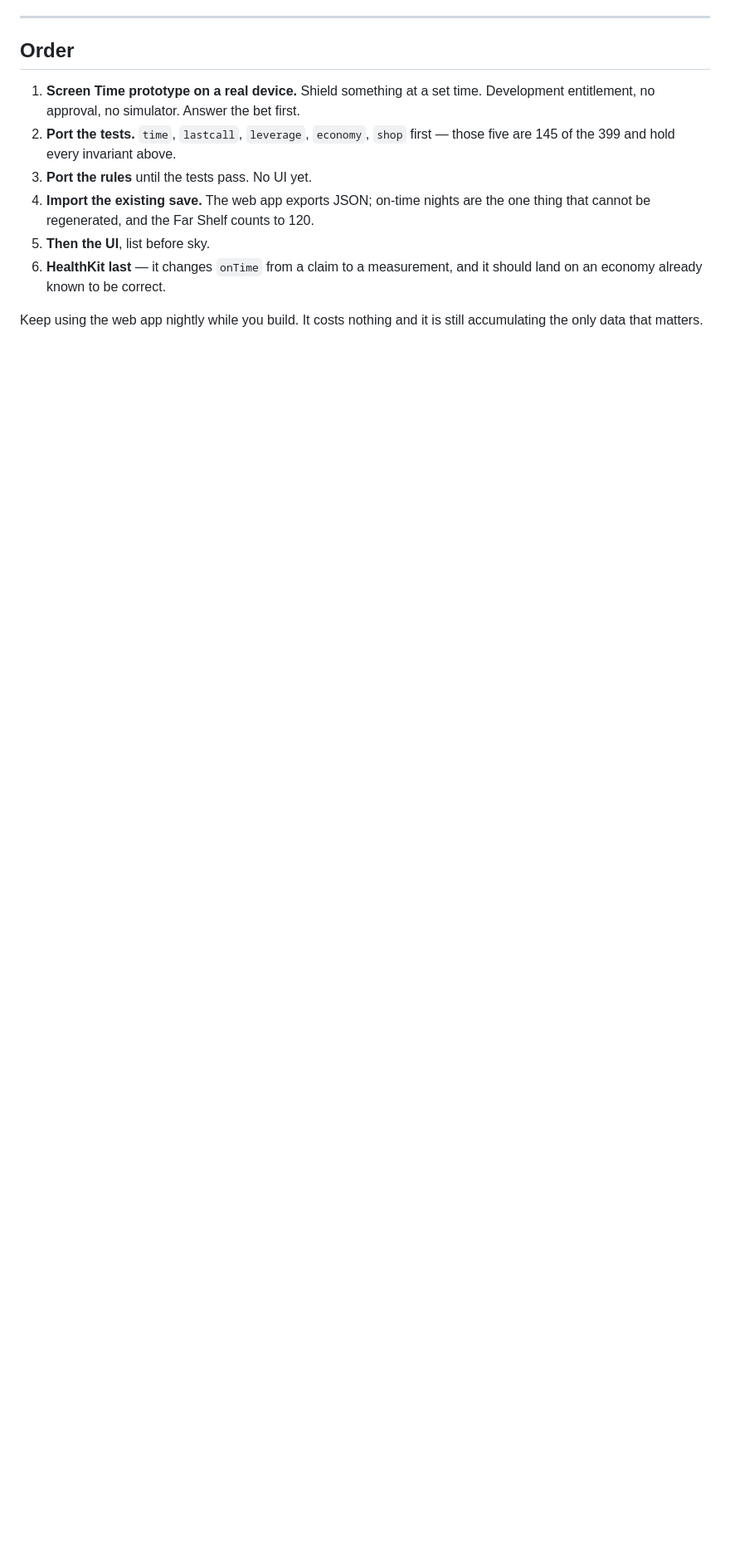
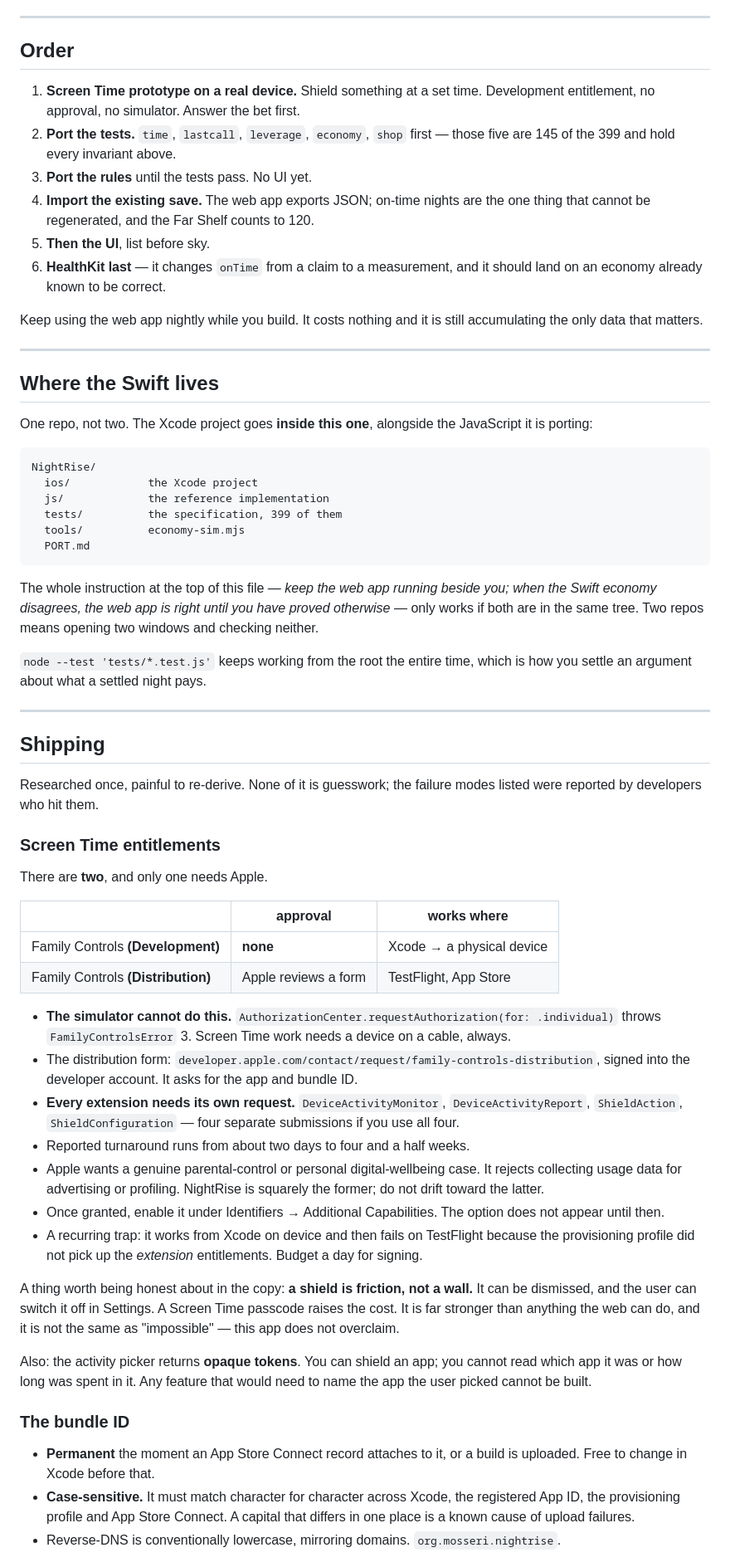
Before and after one commit to AsherMosseri/NightRise, a Markdown page: PORT.md, the part around one of its changes. Shown at 83% size. Drawn GitHub-style; blank space fills up the shorter version.

Commit message:
PORT.md: where the Swift lives, and everything needed to ship
Two sections, both of which otherwise only existed in a chat log.

Where the Swift lives: one repo, with the Xcode project in ios/ beside the
JavaScript it is porting. The instruction at the top of this file — keep the
web app running beside you, and when the Swift economy disagrees the web app
is right until proved otherwise — only works if both are in one tree. Two
repos means two windows and checking neither. `node --test 'tests/*.test.js'`
from the root stays the way to settle an argument about what a night pays.

Shipping, researched once and painful to re-derive:

- The two Family Controls entitlements. Development needs no approval and
  works on a physical device; the simulator throws FamilyControlsError 3, so
  Screen Time work always needs a cable. Distribution is a form, per bundle
  ID, and separately for each of the four Screen Time extensions. Reported
  turnaround two days to four and a half weeks. Apple wants a genuine
  digital-wellbeing case and rejects usage data for profiling.
- The honest limit of a shield: it is friction, not a wall. It can be
  dismissed and switched off in Settings. Recorded because this app does not
  overclaim, and the copy must not start now.
- The activity picker returns opaque tokens, so no feature can ever name the
  app the user picked.
- The bundle ID is permanent once a record attaches, and case-sensitive
  across Xcode, the App ID, the profile and App Store Connect.
- The listing. "NightRise" alone is already reserved by another developer and
  the reservation has no published expiry, which does not matter because
  CFBundleDisplayName and the App Store name are different fields and only
  the latter must be unique. So: NightRise under the icon, NightRise: Lights
  Out on the store, and the subtitle and keyword field carry the search
  terms. "Tracker" and "Habit" stay out of both — they file this under a
  category it does not compete in.
- The trademark position: classes 9 and 42 clear, one class 41 registration
  for a nightlife-events business whose record looks stale. Check TSDR.

399 tests, all passing.

````diff
--- a/PORT.md
+++ b/PORT.md
@@ -260,3 +260,80 @@ Each of these shipped, was found by measurement, and has a test holding it down.
 
 Keep using the web app nightly while you build. It costs nothing and it is still
 accumulating the only data that matters.
+
+---
+
+## Where the Swift lives
+
+One repo, not two. The Xcode project goes **inside this one**, alongside the
+JavaScript it is porting:
+
+```
+NightRise/
+  ios/            the Xcode project
+  js/             the reference implementation
+  tests/          the specification, 399 of them
+  tools/          economy-sim.mjs
+  PORT.md
+```
+
+The whole instruction at the top of this file — *keep the web app running beside
+you; when the Swift economy disagrees, the web app is right until you have proved
+otherwise* — only works if both are in the same tree. Two repos means opening two
+windows and checking neither.
+
+`node --test 'tests/*.test.js'` keeps working from the root the entire time, which
+is how you settle an argument about what a settled night pays.
+
+---
+
+## Shipping
+
+Researched once, painful to re-derive. None of it is guesswork; the failure modes
+listed were reported by developers who hit them.
+
+### Screen Time entitlements
+
+There are **two**, and only one needs Apple.
+
+| | approval | works where |
+|---|---|---|
+| Family Controls **(Development)** | **none** | Xcode → a physical device |
+| Family Controls **(Distribution)** | Apple reviews a form | TestFlight, App Store |
+
+- **The simulator cannot do this.** `AuthorizationCenter.requestAuthorization(for:
+  .individual)` throws `FamilyControlsError` 3. Screen Time work needs a device on a
+  cable, always.
+- The distribution form: `developer.apple.com/contact/request/family-controls-distribution`,
+  signed into the developer account. It asks for the app and bundle ID.
+- **Every extension needs its own request.** `DeviceActivityMonitor`,
+  `DeviceActivityReport`, `ShieldAction`, `ShieldConfiguration` — four separate
+  submissions if you use all four.
+- Reported turnaround runs from about two days to four and a half weeks.
+- Apple wants a genuine parental-control or personal digital-wellbeing case. It
+  rejects collecting usage data for advertising or profiling. NightRise is squarely
+  the former; do not drift toward the latter.
+- Once granted, enable it under Identifiers → Additional Capabilities. The option
+  does not appear until then.
+- A recurring trap: it works from Xcode on device and then fails on TestFlight
+  because the provisioning profile did not pick up the *extension* entitlements.
+  Budget a day for signing.
+
+A thing worth being honest about in the copy: **a shield is friction, not a wall.**
+It can be dismissed, and the user can switch it off in Settings. A Screen Time
+passcode raises the cost. It is far stronger than anything the web can do, and it is
+not the same as "impossible" — this app does not overclaim.
+
+Also: the activity picker returns **opaque tokens**. You can shield an app; you
+cannot read which app it was or how long was spent in it. Any feature that would
+need to name the app the user picked cannot be built.
+
+### The bundle ID
+
+- **Permanent** the moment an App Store Connect record attaches to it, or a build is
+  uploaded. Free to change in Xcode before that.
+- **Case-sensitive.** It must match character for character across Xcode, the
+  registered App ID, the provisioning profile and App Store Connect. A capital that
+  differs in one place is a known cause of upload failures.
+- Reverse-DNS is conventionally lowercase, mirroring domains. `org.mosseri.nightrise`.
+
````
Also changed, not shown: other parts of PORT.md (+42 -0 lines).
